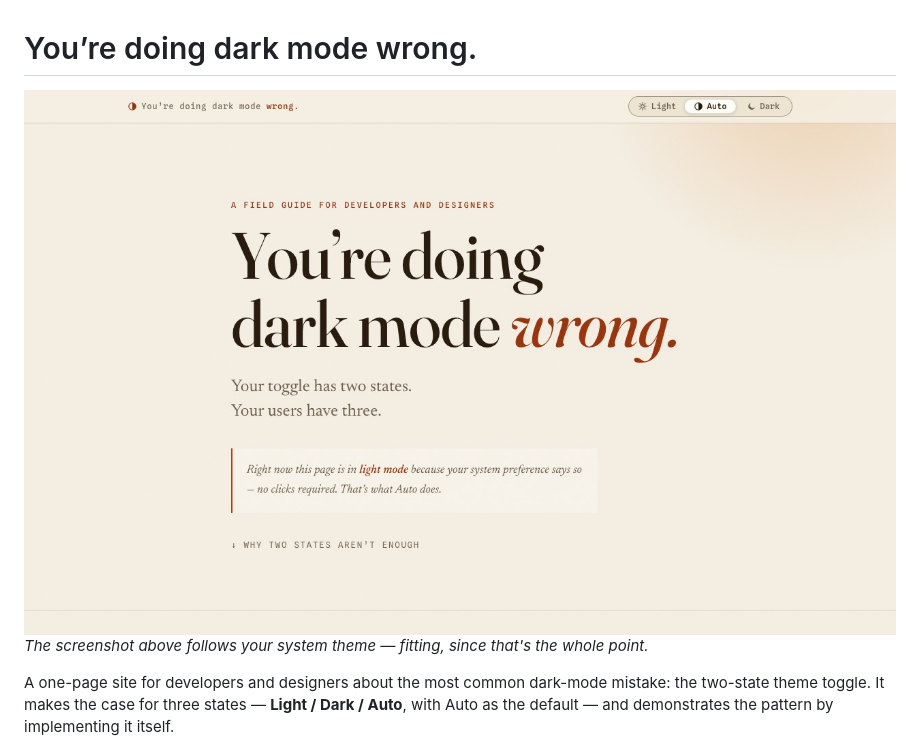
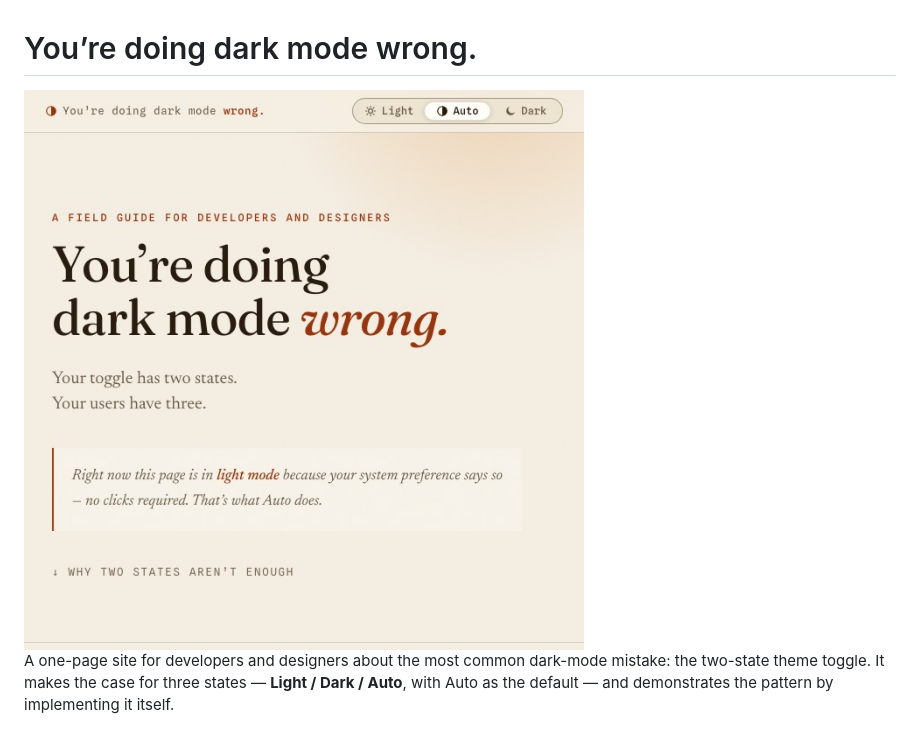
Before and after one commit to cheeaun/dark-mode-wrong, a Markdown page: README.md, the part around the change. Drawn GitHub-style; pictures changed too: screenshots/light.jpg.

Commit message:
Recapture screenshots at 640x640; drop caption
Co-Authored-By: Claude Fable 5 <noreply@anthropic.com>

```diff
--- a/README.md
+++ b/README.md
@@ -2,10 +2,8 @@
 
 <picture>
   <source media="(prefers-color-scheme: dark)" srcset="screenshots/dark.jpg">
-  <img src="screenshots/light.jpg" alt="The site's hero in light mode: a three-state Light/Auto/Dark toggle in the header, the headline “You're doing dark mode wrong.”, and a status line reporting which mode is active and why." width="1280">
+  <img src="screenshots/light.jpg" alt="The site's hero in light mode: a three-state Light/Auto/Dark toggle in the header, the headline “You're doing dark mode wrong.”, and a status line reporting which mode is active and why." width="640">
 </picture>
-
-*The screenshot above follows your system theme — fitting, since that's the whole point.*
 
 A one-page site for developers and designers about the most common dark-mode mistake: the two-state theme toggle. It makes the case for three states — **Light / Dark / Auto**, with Auto as the default — and demonstrates the pattern by implementing it itself.
 
```
Also changed, not shown: screenshots/dark.jpg.
